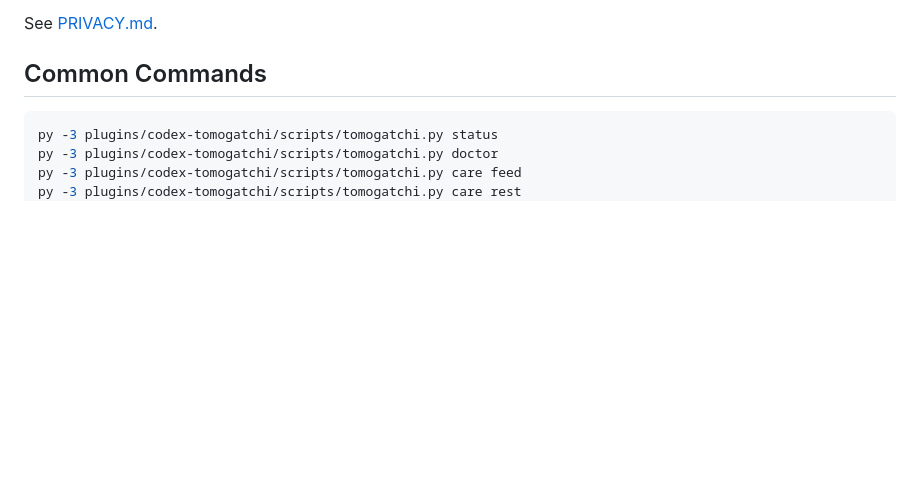
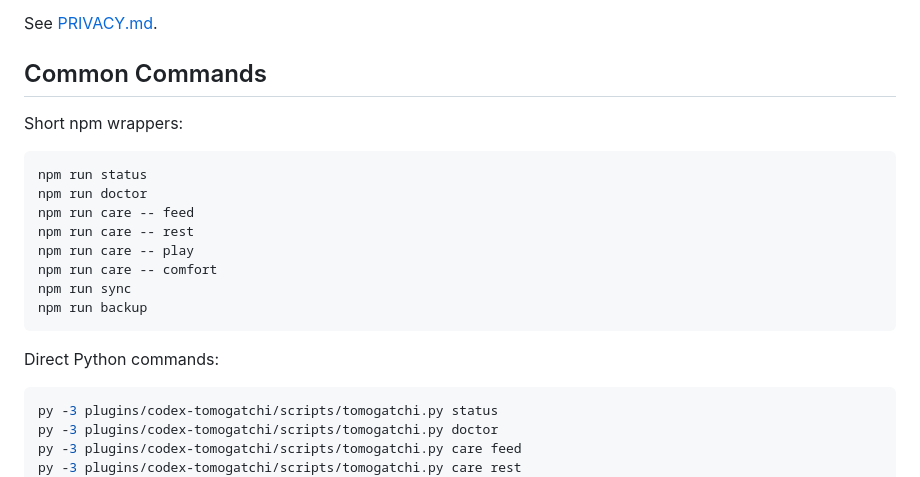
Before and after one commit to M0hamedd/codex-tomogatchi, a Markdown page: README.md, the part around one of its changes. Drawn GitHub-style; blank space fills up the shorter version.

````diff
--- a/README.md
+++ b/README.md
@@ -69,6 +92,21 @@ Use `python3` instead of `py -3` on macOS/Linux.
 See [PRIVACY.md](PRIVACY.md).
 
 ## Common Commands
+
+Short npm wrappers:
+
+```powershell
+npm run status
+npm run doctor
+npm run care -- feed
+npm run care -- rest
+npm run care -- play
+npm run care -- comfort
+npm run sync
+npm run backup
+```
+
+Direct Python commands:
 
 ```powershell
 py -3 plugins/codex-tomogatchi/scripts/tomogatchi.py status
````
Also changed, not shown: other parts of README.md (+27 -4 lines), docs/SETUP.md (+22 -3 lines), docs/screenshots/quick-demo.gif (added), 5 other files.
